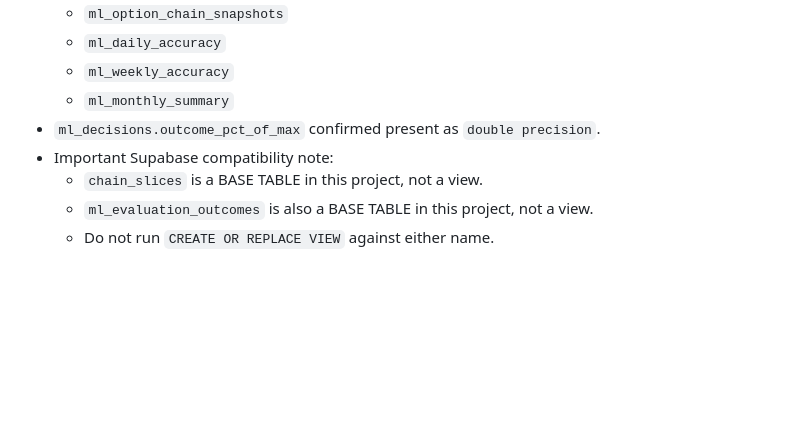
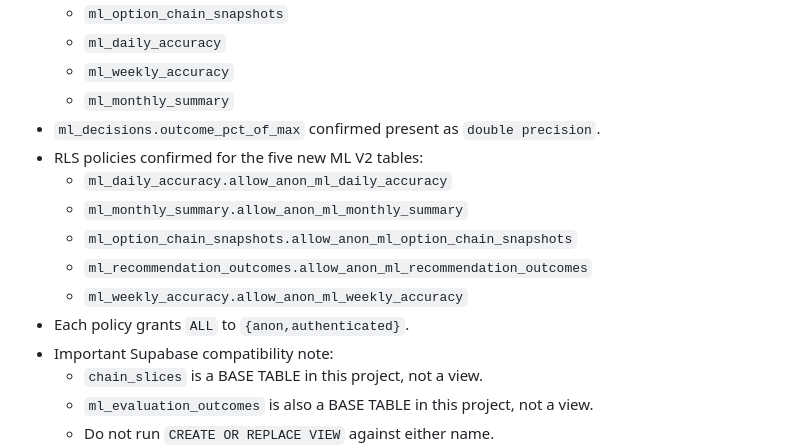
Before and after one commit to vivekashokan007-cloud/MarketVivi, a Markdown page: PROJECT_KNOWLEDGE.md, the part around the change. GitHub-like rendering; blank space fills up the shorter version.

Commit message:
Document Supabase ML RLS policy gate

```diff
--- a/PROJECT_KNOWLEDGE.md
+++ b/PROJECT_KNOWLEDGE.md
@@ -549,6 +549,13 @@ v2: b46(6234) → b50(3954) → b51(4033) → b52(4052) → b53(4106) → b53b(4
   - `ml_weekly_accuracy`
   - `ml_monthly_summary`
 - `ml_decisions.outcome_pct_of_max` confirmed present as `double precision`.
+- RLS policies confirmed for the five new ML V2 tables:
+  - `ml_daily_accuracy.allow_anon_ml_daily_accuracy`
+  - `ml_monthly_summary.allow_anon_ml_monthly_summary`
+  - `ml_option_chain_snapshots.allow_anon_ml_option_chain_snapshots`
+  - `ml_recommendation_outcomes.allow_anon_ml_recommendation_outcomes`
+  - `ml_weekly_accuracy.allow_anon_ml_weekly_accuracy`
+- Each policy grants `ALL` to `{anon,authenticated}`.
 - Important Supabase compatibility note:
   - `chain_slices` is a BASE TABLE in this project, not a view.
   - `ml_evaluation_outcomes` is also a BASE TABLE in this project, not a view.
```
